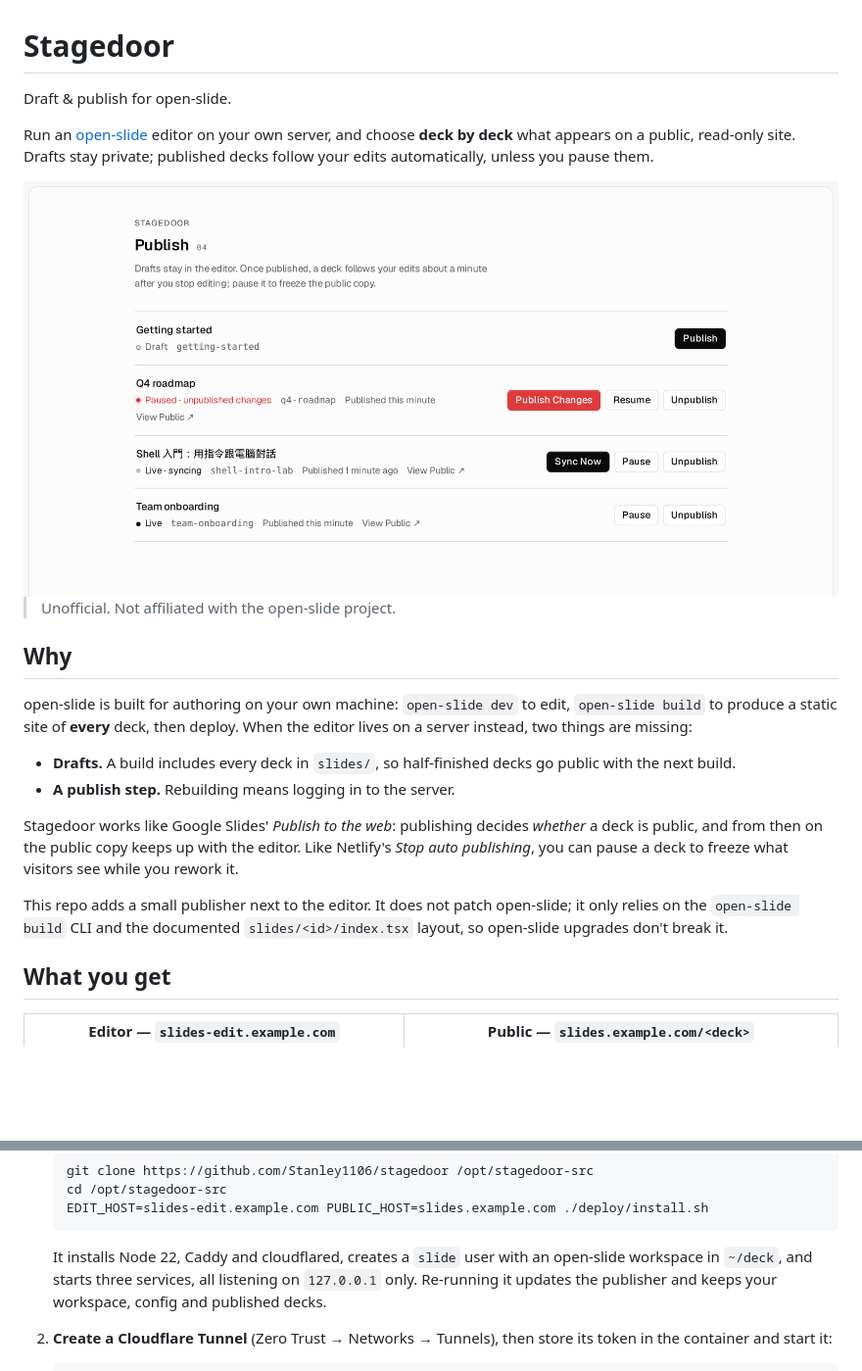
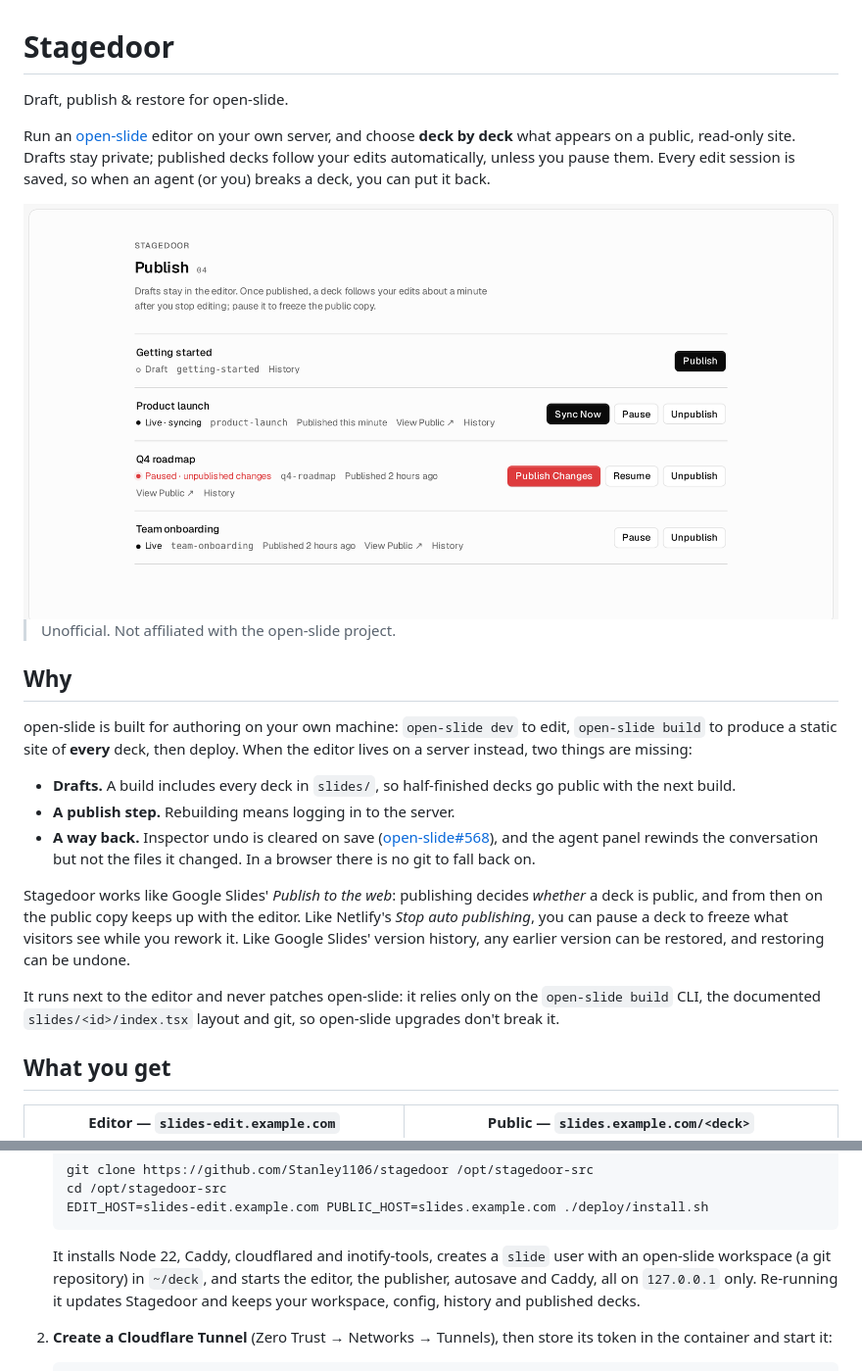
Before and after one commit to Stanley1106/Stagedoor, a Markdown page: README.md, 2 parts joined by grey strips. Shown at 98% size. Rendered like a GitHub page; pictures changed too: docs/screenshot-light.png; blank space fills up the shorter version.

Commit message:
docs: describe history, autosave and scope

````diff
--- a/README.md
+++ b/README.md
@@ -1,11 +1,12 @@
 # Stagedoor
 
-Draft & publish for open-slide.
+Draft, publish & restore for open-slide.
 
 Run an [open-slide](https://github.com/open-slide/open-slide) editor on your
 own server, and choose **deck by deck** what appears on a public, read-only
 site. Drafts stay private; published decks follow your edits automatically,
-unless you pause them.
+unless you pause them. Every edit session is saved, so when an agent (or you)
+breaks a deck, you can put it back.
 
 <picture>
   <source media="(prefers-color-scheme: dark)" srcset="docs/screenshot-dark.png">
@@ -23,15 +24,20 @@ deploy. When the editor lives on a server instead, two things are missing:
 - **Drafts.** A build includes every deck in `slides/`, so half-finished
   decks go public with the next build.
 - **A publish step.** Rebuilding means logging in to the server.
+- **A way back.** Inspector undo is cleared on save
+  ([open-slide#568](https://github.com/open-slide/open-slide/issues/568)), and
+  the agent panel rewinds the conversation but not the files it changed. In a
+  browser there is no git to fall back on.
 
 Stagedoor works like Google Slides' *Publish to the web*: publishing decides
 *whether* a deck is public, and from then on the public copy keeps up with
 the editor. Like Netlify's *Stop auto publishing*, you can pause a deck to
-freeze what visitors see while you rework it.
+freeze what visitors see while you rework it. Like Google Slides' version
+history, any earlier version can be restored, and restoring can be undone.
 
-This repo adds a small publisher next to the editor. It does not patch
-open-slide; it only relies on the `open-slide build` CLI and the documented
-`slides/<id>/index.tsx` layout, so open-slide upgrades don't break it.
+It runs next to the editor and never patches open-slide: it relies only on
+the `open-slide build` CLI, the documented `slides/<id>/index.tsx` layout and
+git, so open-slide upgrades don't break it.
 
 ## What you get
 
@@ -92,10 +116,11 @@ own: the editor's agent panel can run commands in it.
    EDIT_HOST=slides-edit.example.com PUBLIC_HOST=slides.example.com ./deploy/install.sh
    ```
 
-   It installs Node 22, Caddy and cloudflared, creates a `slide` user with an
-   open-slide workspace in `~/deck`, and starts three services, all listening
-   on `127.0.0.1` only. Re-running it updates the publisher and keeps your
-   workspace, config and published decks.
+   It installs Node 22, Caddy, cloudflared and inotify-tools, creates a
+   `slide` user with an open-slide workspace (a git repository) in `~/deck`,
+   and starts the editor, the publisher, autosave and Caddy, all on
+   `127.0.0.1` only. Re-running it updates Stagedoor and keeps your workspace,
+   config, history and published decks.
 
 2. **Create a Cloudflare Tunnel** (Zero Trust → Networks → Tunnels), then
    store its token in the container and start it:
````
Also changed, not shown: other parts of README.md (+47 -2 lines), docs/history-dark.png (added), docs/history-light.png (added), docs/restore-dialog-dark.png (added), docs/restore-dialog-light.png (added), docs/screenshot-dark.png.
